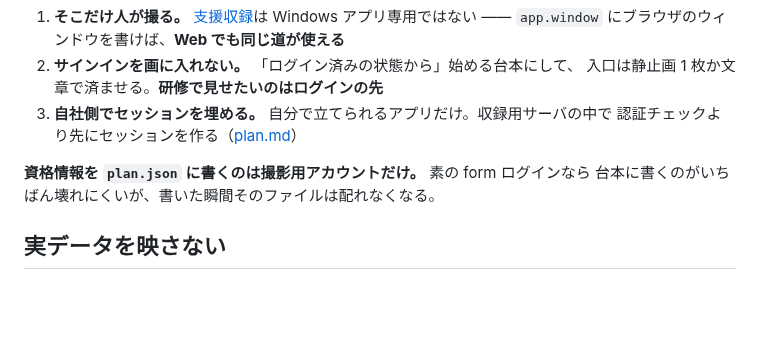
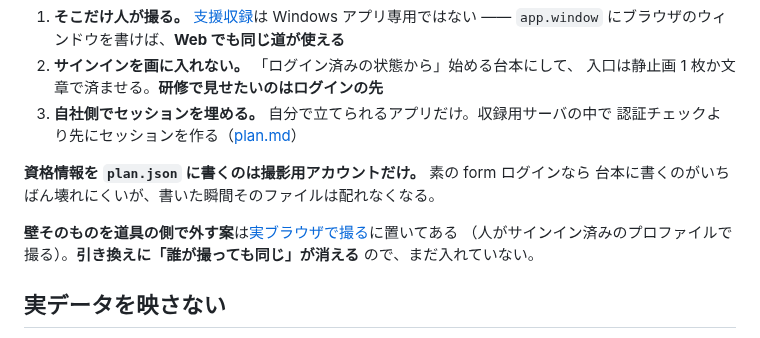
Before and after one commit to lancard-aikawa/GhostMoviePlay, a Markdown page: docs/training.md, the part around the change. Drawn GitHub-style; blank space fills up the shorter version.

```diff
--- a/docs/training.md
+++ b/docs/training.md
@@ -40,6 +40,10 @@
 **資格情報を `plan.json` に書くのは撮影用アカウントだけ。** 素の form ログインなら
 台本に書くのがいちばん壊れにくいが、書いた瞬間そのファイルは配れなくなる。
 
+**壁そのものを道具の側で外す案**は[実ブラウザで撮る](ideas/browser.md)に置いてある
+（人がサインイン済みのプロファイルで撮る）。**引き換えに「誰が撮っても同じ」が消える**
+ので、まだ入れていない。
+
 ## 実データを映さない
 
 **本番テナントで撮らない。** 研修用テナントかサンドボックスを用意して、
```
Also changed, not shown: docs/ideas/README.md (+14 -3 lines), docs/ideas/browser.md (added, +90 -0 lines).
